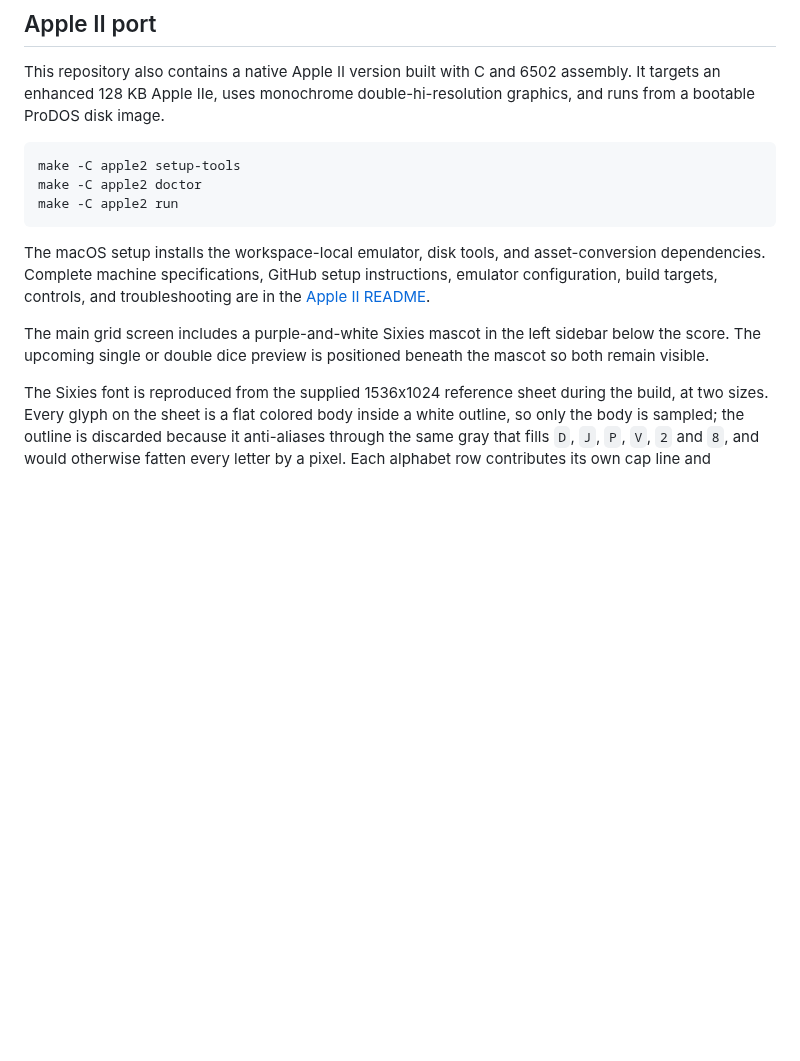
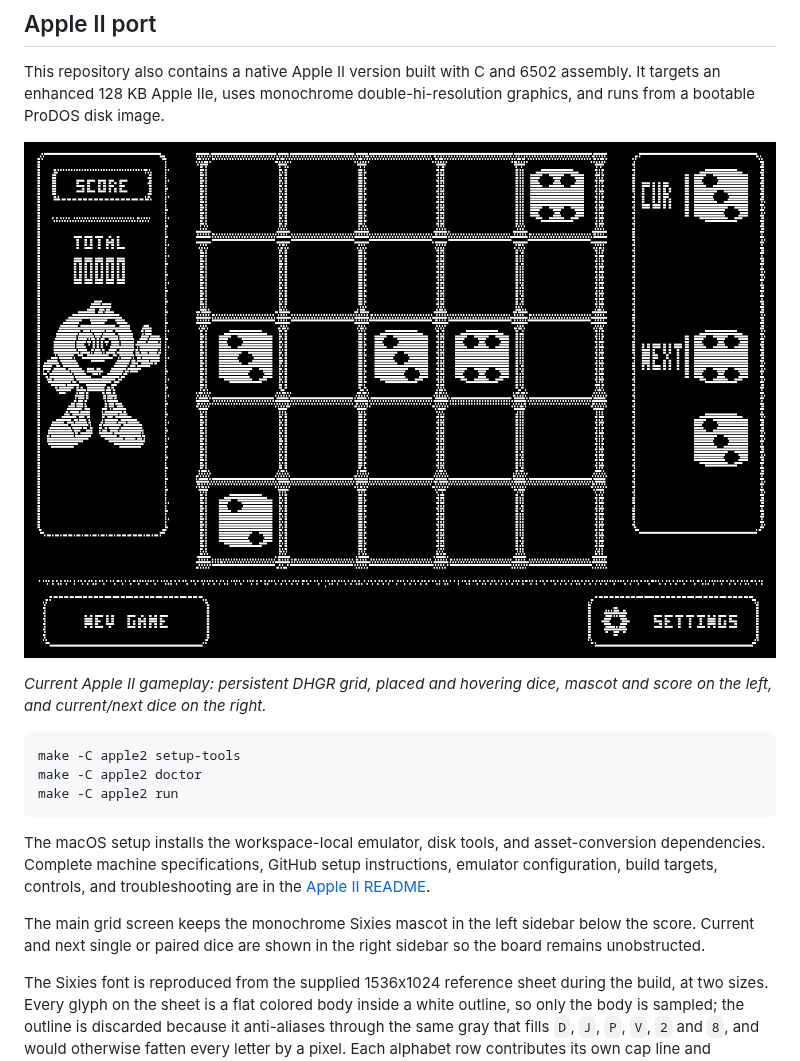
Before and after one commit to SkiltonUSA/Sixies_Development, a Markdown page: README.md, the part around the change. GitHub-like rendering; pictures changed too: apple2/docs/images/sixies-gameplay.png (added); blank space fills up the shorter version.

Commit message:
Add Apple II gameplay screenshot

````diff
--- a/README.md
+++ b/README.md
@@ -5,6 +5,10 @@ A 5x5 hi-res puzzle game written in 6510 assembly for ACME. Place random single
 ## Apple II port
 
 This repository also contains a native Apple II version built with C and 6502 assembly. It targets an enhanced 128 KB Apple IIe, uses monochrome double-hi-resolution graphics, and runs from a bootable ProDOS disk image.
+
+![SIXIES gameplay on an enhanced Apple IIe](apple2/docs/images/sixies-gameplay.png)
+
+*Current Apple II gameplay: persistent DHGR grid, placed and hovering dice, mascot and score on the left, and current/next dice on the right.*
 
 ```sh
 make -C apple2 setup-tools
@@ -14,7 +18,7 @@ make -C apple2 run
 
 The macOS setup installs the workspace-local emulator, disk tools, and asset-conversion dependencies. Complete machine specifications, GitHub setup instructions, emulator configuration, build targets, controls, and troubleshooting are in the [Apple II README](apple2/README.md).
 
-The main grid screen includes a purple-and-white Sixies mascot in the left sidebar below the score. The upcoming single or double dice preview is positioned beneath the mascot so both remain visible.
+The main grid screen keeps the monochrome Sixies mascot in the left sidebar below the score. Current and next single or paired dice are shown in the right sidebar so the board remains unobstructed.
 
 The Sixies font is reproduced from the supplied 1536x1024 reference sheet during the build, at two sizes. Every glyph on the sheet is a flat colored body inside a white outline, so only the body is sampled; the outline is discarded because it anti-aliases through the same gray that fills `D`, `J`, `P`, `V`, `2` and `8`, and would otherwise fatten every letter by a pixel. Each alphabet row contributes its own cap line and baseline, so the whole set shares one vertical rhythm.
 
````
Also changed, not shown: apple2/README.md (+4 -0 lines).
